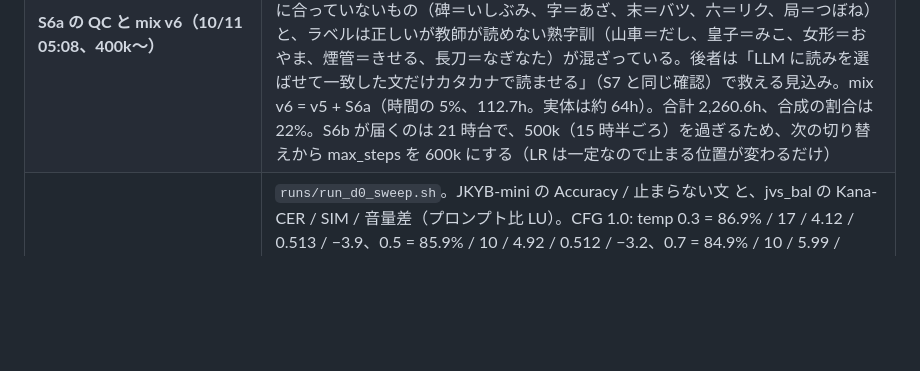
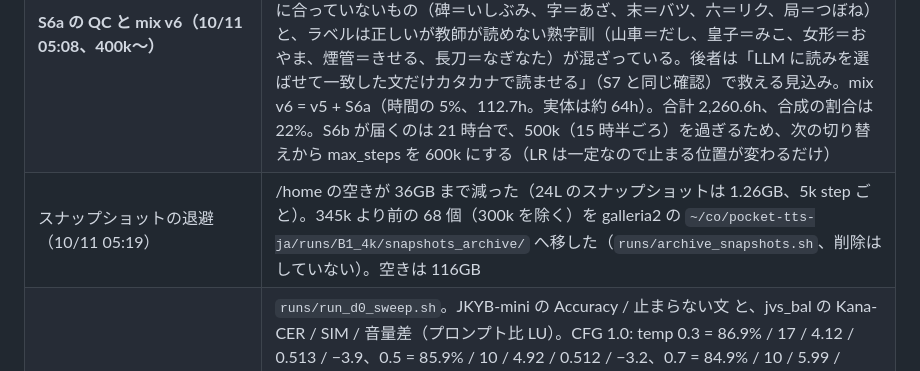
Before and after one commit to takuma104/pocket-tts-ja, a Markdown page: docs/plans/ja_finetune_plan.md, the part around the change. Rendered like a GitHub page; blank space fills up the shorter version.

Commit message:
Plan: old snapshots archived on galleria2
Co-Authored-By: Claude Opus 5.5 <noreply@anthropic.com>
Claude-Session: https://claude.ai/code/session_01JeacE8imr3xdQywkMQp4qn

```diff
--- a/docs/plans/ja_finetune_plan.md
+++ b/docs/plans/ja_finetune_plan.md
@@ -63,6 +63,7 @@ ChatGPT案をそのまま骨格にする。
 | **S7（LLM の例文、C2 の第3弾）** | S6 の後も露出が 40 文に届かない読みが、辞書の一般的な語（頻度 tier 2 以内）を持つものだけで 537 個ある（漢数字の訓読み、熟字訓、まれな訓）。Wikipedia に文がないので、679 の（語, 読み）について Claude Haiku に例文を書かせた（`scripts/synth_text/build_s7_texts.py`、34 タスク）。同じ辞書項目の中の読みの揺れ（寂しい＝さびしい／さみしい）は文脈で決まらないので対象外。**書かれた 18,933 文のうち 15,533 文（627 語）を採用**。書き手は、指定の読みが不自然な語（打つ＝ぶつ、娘＝じょう、円＝まる など約30語）を自分で見送っている。同形異音語の 7,304 文は Claude Sonnet に読みだけを選ばせ（意図した読みは伏せる）、一致した 6,045 文を残した（主人＝あるじ、京＝みやこ、士＝さむらい など 23 語はほぼ全滅で、文脈からは決まらない読みと分かる）。ほかに、対象語の外で Sudachi と UniDic の読みが食い違う文、送り仮名が辞書の形と食い違う文（目差し、易しい）を除いた。教師にはカタカナ置換で読ませた（`scripts/synth/run_set.sh`）。**QC は 15,533 文中 12,757 文が通過（82%）**（対象語の読み違い 1,727、文の Kana-CER 超過 1,785）。627 語のうち 526 語で 10 文以上、331 語で 20 文以上が残った。通過率が低いのは 格好良い（0/10）、嗚呼嗚呼、相部屋、師走、明明後日 など。見積もりは JKYB-mini で +1.2pt |
 | **mix v5（10/11 02:27、375k〜）** | mix v4b + S7（時間の 2%、42.4h。実体は約 15h なので約 2.9 回くり返す）。S3 は 15% → 12% に下げた。合計 2,124.8h（Emilia 1,531.4 / 音量コピー 227.3 / S3 254.3 / S4 63.6 / S7 42.4）。以後の C2 セットも出来た順に `runs/add_c2_set2.sh` が加える |
 | **S6a の QC と mix v6（10/11 05:08、400k〜）** | S6a は 47,635 文中 **32,065 文が通過（67%）**（対象語の読み違い 10,491、Kana-CER 超過のみ 10,203）。教師にカタカナで渡した文は 71%、同形異音語で漢字のまま渡した文は 48%。露出の少ないラウンドほど通りにくい（5 文目まで 45% → 100 文目まで 71%）。1,524 の読みのうち 146 は 1 文も通らなかった: 解析器の既定読みが文に合っていないもの（碑＝いしぶみ、字＝あざ、末＝バツ、六＝リク、局＝つぼね）と、ラベルは正しいが教師が読めない熟字訓（山車＝だし、皇子＝みこ、女形＝おやま、煙管＝きせる、長刀＝なぎなた）が混ざっている。後者は「LLM に読みを選ばせて一致した文だけカタカナで読ませる」（S7 と同じ確認）で救える見込み。mix v6 = v5 + S6a（時間の 5%、112.7h。実体は約 64h）。合計 2,260.6h、合成の割合は 22%。S6b が届くのは 21 時台で、500k（15 時半ごろ）を過ぎるため、次の切り替えから max_steps を 600k にする（LR は一定なので止まる位置が変わるだけ） |
+| スナップショットの退避（10/11 05:19） | /home の空きが 36GB まで減った（24L のスナップショットは 1.26GB、5k step ごと）。345k より前の 68 個（300k を除く）を galleria2 の `~/co/pocket-tts-ja/runs/B1_4k/snapshots_archive/` へ移した（`runs/archive_snapshots.sh`、削除はしていない）。空きは 116GB |
 | **D0 の準備: temp × CFG（300k）** | `runs/run_d0_sweep.sh`。JKYB-mini の Accuracy / 止まらない文 と、jvs_bal の Kana-CER / SIM / 音量差（プロンプト比 LU）。CFG 1.0: temp 0.3 = 86.9% / 17 / 4.12 / 0.513 / −3.9、0.5 = 85.9% / 10 / 4.92 / 0.512 / −3.2、0.7 = 84.9% / 10 / 5.99 / 0.510 / −2.6。CFG 1.5: 0.3 = 88.1% / 1 / 3.84 / 0.539 / −2.7、0.5 = 87.8% / 0 / 3.93 / 0.538 / −2.3、0.7 = 86.5% / 0 / 4.69 / 0.539 / −1.6。CFG 2.0: 0.3 = 88.1% / 1 / 4.14 / 0.532 / −0.9、0.5 = 88.5% / 1 / 4.17 / 0.535 / −0.6、0.7 = 86.7% / 0 / 4.27 / 0.534 / −0.4。**CFG なしは読み −1.2pt、止まらない文が 17 件、SIM −0.02、音量 −3.9LU で、焼き込みは必須**。CFG 1.5 と 2.0 は読みと SIM が同等で、2.0 は音量がプロンプトに近く、温度を上げても CER が崩れにくい。温度は 0.3 と 0.5 が同等、0.7（公式の既定値）は読みが 1.3〜1.8pt 落ちる。**暫定: CFG 2.0 を焼き込み、既定温度は 0.5**（自然さは聴き比べで決める: `exp/listening/D0_sweep_B1_300k`）。CFG 2.5 / 3.0 は最終の教師で確かめる。かなオラクル（C0-2）も同じ 300k で評価した |
 | D1 の準備 | 6L の生徒は 89.4M（Mimi 込みで 109.5M）。設定は `configs/train/D1_6l_pilot.yaml`（upstream の depth_distill と同じ: 教師の CFG 2.0 の出力に回帰、head と EOS は教師のものを凍結）。C2 の合成が終わって galleria2 が空いたら、60k step のパイロットで 6L での読みの落ち方を見る |
 | S3 合成（galleria2） | 完了（10/10 09:30）。30万文を合成し、179,188 文を採用 |
```
